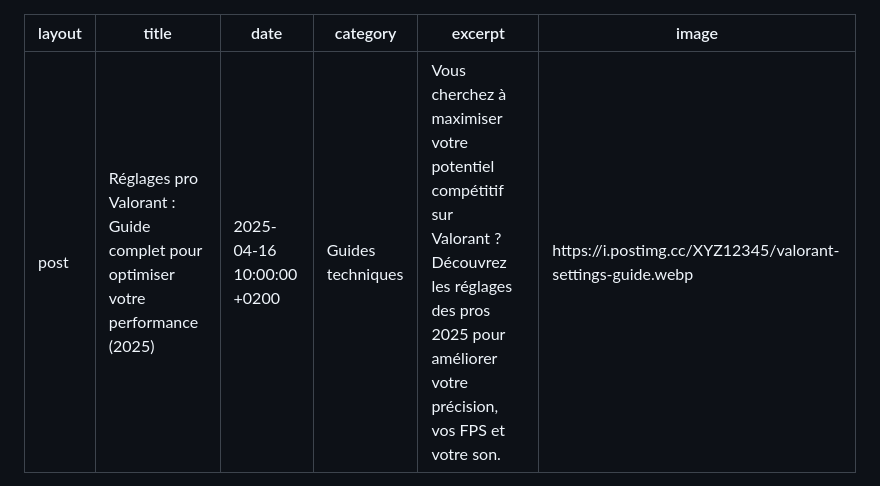
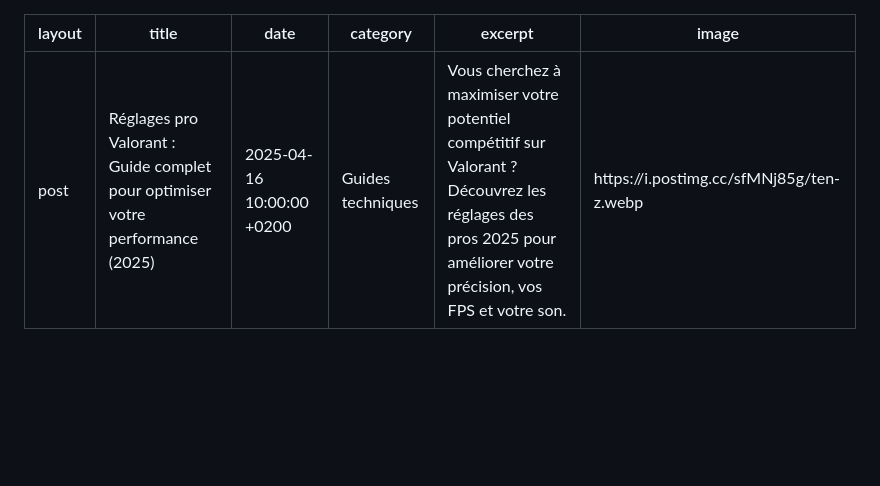
Before and after one commit to Portfolio-professionnal/VALOGUIDES, a Markdown page: _posts/2025-03-20-Réglages-pro-Valorant.md, the part around the change. GitHub-like rendering; blank space fills up the shorter version.

```diff
--- a/_posts/2025-03-20-Réglages-pro-Valorant.md
+++ b/_posts/2025-03-20-Réglages-pro-Valorant.md
@@ -4,7 +4,7 @@ title: "Réglages pro Valorant : Guide complet pour optimiser votre performance
 date: 2025-04-16 10:00:00 +0200
 category: "Guides techniques"
 excerpt: "Vous cherchez à maximiser votre potentiel compétitif sur Valorant ? Découvrez les réglages des pros 2025 pour améliorer votre précision, vos FPS et votre son."
-image: "https://i.postimg.cc/XYZ12345/valorant-settings-guide.webp"
+image: "https://i.postimg.cc/sfMNj85g/ten-z.webp"
 ---
 
 <main class="pt-24 pb-16 bg-[#0F1923] text-white font-serif">
```
